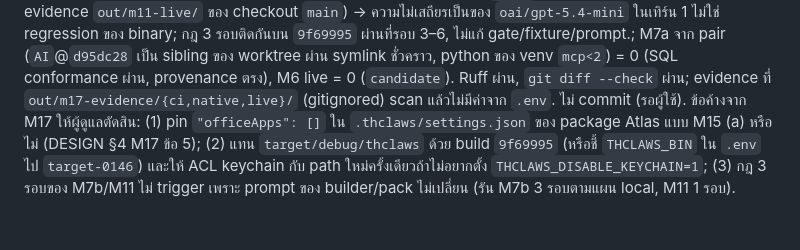
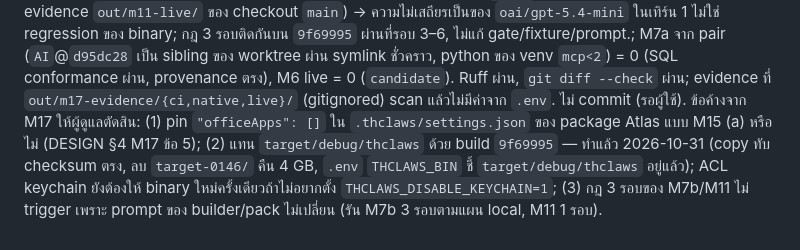
Before and after one commit to kaebmoo/agent-builder, a Markdown page: docs/PLAN.md, the part around the change. GitHub-like rendering.

```diff
--- a/docs/PLAN.md
+++ b/docs/PLAN.md
@@ -527,6 +527,6 @@ M8 archive + Atlas registration ผ่าน. ส่วน 2 ทั้งหม
 live (`oai/gpt-5.4-mini`): M7b `--live` 3 รอบ exit 0/0/0 (`candidate` ทุกรอบ; native draft audit บน `thclaws 0.146.0 revision: 9f69995`); M14 provider exit 0 (T1 fixture ผ่าน golden cases, เขียนเฉพาะ `output/`); M9 live exit 0 (T0 ไม่เขียนไฟล์ใด); M15 native + provider exit 0 (`called=['echo__reverse']`); M16 native + Atlas + provider exit 0 (golden cases 4/4 ผ่าน host ด้วย `workspace_dir` = bot dir, `called=['echo__reverse']`); M11 live `--rounds 1` 6 รอบแยกกัน exit 1, 1, 0, 0, 0, 0 = ผ่าน 4/6 (รอบ 3–6 ผ่านติดกัน 4 รอบ); สองรอบที่ fail เป็นพฤติกรรมของ model ในเทิร์น 1 ไม่ใช่ harness/SSE (`api_v1/agent.rs` ไม่เปลี่ยน): รอบ 1 ร่าง `tools: [Read, Grep, Glob, google-weather__forecast]` (gate ต้องการเฉพาะ tool ของ pack; เทิร์น 2 รัน build.py และรายงานถูก) รอบ 2 จบเทิร์น 1 ที่ `TodoWrite` โดยไม่มีข้อความปิด (`final_text` ว่าง จึงไม่แสดง block env/capabilities); evidence `out/m11-live/round-1-20261031T18*.json`. control บน binary เดิม `0.138.0`/`d452ece` จาก checkout `main` (code baseline 0.138.0) model เดียวกัน 3 รอบแยกกัน exit 0, 1, 0 (รอบที่ fail ร่าง `tools` ไม่ตรง tool ของ pack เช่นกัน; evidence `out/m11-live/` ของ checkout `main`) → ความไม่เสถียรเป็นของ `oai/gpt-5.4-mini` ในเทิร์น 1 ไม่ใช่ regression ของ binary; กฎ 3 รอบติดกันบน `9f69995` ผ่านที่รอบ 3–6, ไม่แก้ gate/fixture/prompt.;
 M7a จาก pair (`AI`@`d95dc28` เป็น sibling ของ worktree ผ่าน symlink ชั่วคราว, python ของ venv `mcp<2`) = 0 (SQL conformance ผ่าน, provenance ตรง), M6 live = 0 (`candidate`).
 Ruff ผ่าน, `git diff --check` ผ่าน; evidence ที่ `out/m17-evidence/{ci,native,live}/` (gitignored) scan แล้วไม่มีค่าจาก `.env`. ไม่ commit (รอผู้ใช้).
-ข้อค้างจาก M17 ให้ผู้ดูแลตัดสิน: (1) pin `"officeApps": []` ใน `.thclaws/settings.json` ของ package Atlas แบบ M15 (a) หรือไม่ (DESIGN §4 M17 ข้อ 5); (2) แทน `target/debug/thclaws` ด้วย build `9f69995`
-(หรือชี้ `THCLAWS_BIN` ใน `.env` ไป `target-0146`) และให้ ACL keychain กับ path ใหม่ครั้งเดียวถ้าไม่อยากตั้ง `THCLAWS_DISABLE_KEYCHAIN=1`; (3) กฎ 3 รอบของ M7b/M11 ไม่ trigger เพราะ prompt ของ builder/pack ไม่เปลี่ยน
+ข้อค้างจาก M17 ให้ผู้ดูแลตัดสิน: (1) pin `"officeApps": []` ใน `.thclaws/settings.json` ของ package Atlas แบบ M15 (a) หรือไม่ (DESIGN §4 M17 ข้อ 5); (2) แทน `target/debug/thclaws` ด้วย build `9f69995` — ทำแล้ว 2026-10-31
+(copy ทับ checksum ตรง, ลบ `target-0146/` คืน 4 GB, `.env` `THCLAWS_BIN` ชี้ `target/debug/thclaws` อยู่แล้ว); ACL keychain ยังต้องให้ binary ใหม่ครั้งเดียวถ้าไม่อยากตั้ง `THCLAWS_DISABLE_KEYCHAIN=1`; (3) กฎ 3 รอบของ M7b/M11 ไม่ trigger เพราะ prompt ของ builder/pack ไม่เปลี่ยน
 (รัน M7b 3 รอบตามแผน local, M11 1 รอบ).
```
Also changed, not shown: docs/DESIGN.md (+2 -2 lines), docs/local-test-plan.md (+6 -5 lines).
